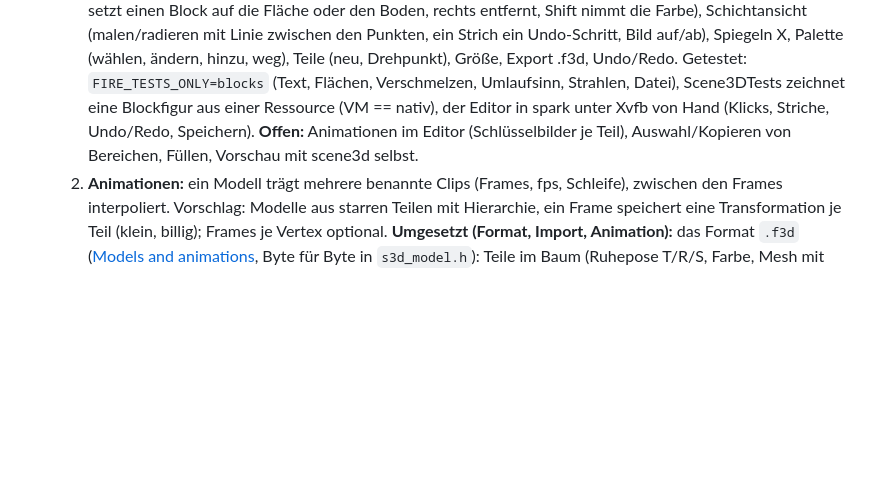
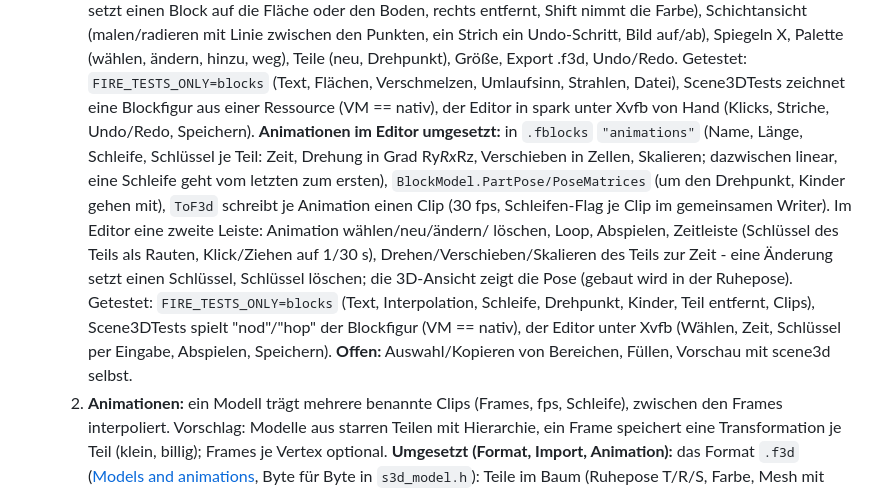
Before and after one commit to what3var/fire, a Markdown page: docs/ROADMAP.md, the part around the change. Rendered like a GitHub page; blank space fills up the shorter version.

```diff
--- a/docs/ROADMAP.md
+++ b/docs/ROADMAP.md
@@ -835,7 +835,15 @@ nach Arbeiten auf `targets`).
       Fläche oder den Boden, rechts entfernt, Shift nimmt die Farbe), Schichtansicht (malen/radieren mit Linie zwischen den Punkten, ein Strich ein Undo-Schritt,
       Bild auf/ab), Spiegeln X, Palette (wählen, ändern, hinzu, weg), Teile (neu, Drehpunkt), Größe, Export .f3d, Undo/Redo. Getestet: `FIRE_TESTS_ONLY=blocks`
       (Text, Flächen, Verschmelzen, Umlaufsinn, Strahlen, Datei), Scene3DTests zeichnet eine Blockfigur aus einer Ressource (VM == nativ), der Editor in spark unter
-      Xvfb von Hand (Klicks, Striche, Undo/Redo, Speichern). **Offen:** Animationen im Editor (Schlüsselbilder je Teil), Auswahl/Kopieren von Bereichen, Füllen,
+      Xvfb von Hand (Klicks, Striche, Undo/Redo, Speichern).
+      **Animationen im Editor umgesetzt:** in `.fblocks` `"animations"` (Name, Länge, Schleife, Schlüssel je Teil: Zeit, Drehung in Grad Ry*Rx*Rz, Verschieben in
+      Zellen, Skalieren; dazwischen linear, eine Schleife geht vom letzten zum ersten), `BlockModel.PartPose/PoseMatrices` (um den Drehpunkt, Kinder gehen mit),
+      `ToF3d` schreibt je Animation einen Clip (30 fps, Schleifen-Flag je Clip im gemeinsamen Writer). Im Editor eine zweite Leiste: Animation wählen/neu/ändern/
+      löschen, Loop, Abspielen, Zeitleiste (Schlüssel des Teils als Rauten, Klick/Ziehen auf 1/30 s), Drehen/Verschieben/Skalieren des Teils zur Zeit - eine
+      Änderung setzt einen Schlüssel, Schlüssel löschen; die 3D-Ansicht zeigt die Pose (gebaut wird in der Ruhepose). Getestet: `FIRE_TESTS_ONLY=blocks`
+      (Text, Interpolation, Schleife, Drehpunkt, Kinder, Teil entfernt, Clips), Scene3DTests spielt "nod"/"hop" der Blockfigur (VM == nativ), der Editor unter
+      Xvfb (Wählen, Zeit, Schlüssel per Eingabe, Abspielen, Speichern).
+      **Offen:** Auswahl/Kopieren von Bereichen, Füllen,
       Vorschau mit scene3d selbst.
    2. **Animationen:** ein Modell trägt mehrere benannte Clips (Frames, fps, Schleife), zwischen den Frames interpoliert. Vorschlag: Modelle aus starren
       Teilen mit Hierarchie, ein Frame speichert eine Transformation je Teil (klein, billig); Frames je Vertex optional.
```
Also changed, not shown: docs/graphics/models.md (+12 -2 lines), docs/images/block-editor-animation.png (added), 5 other files.
